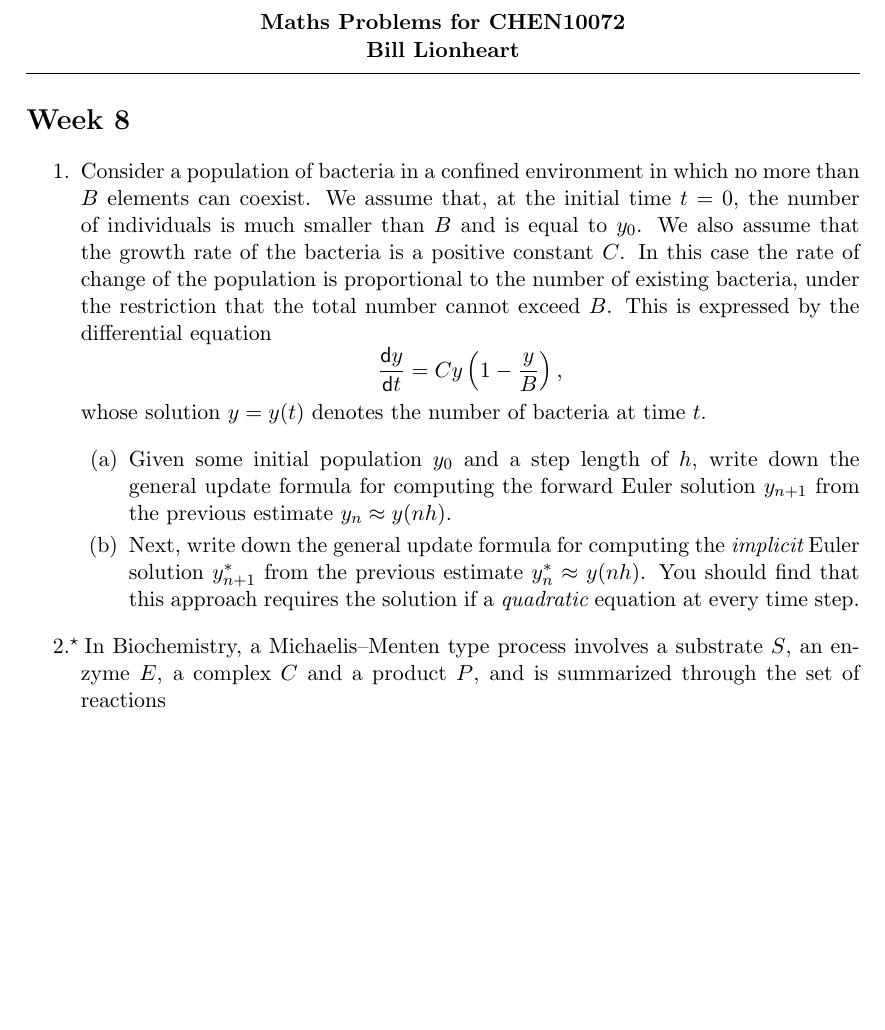
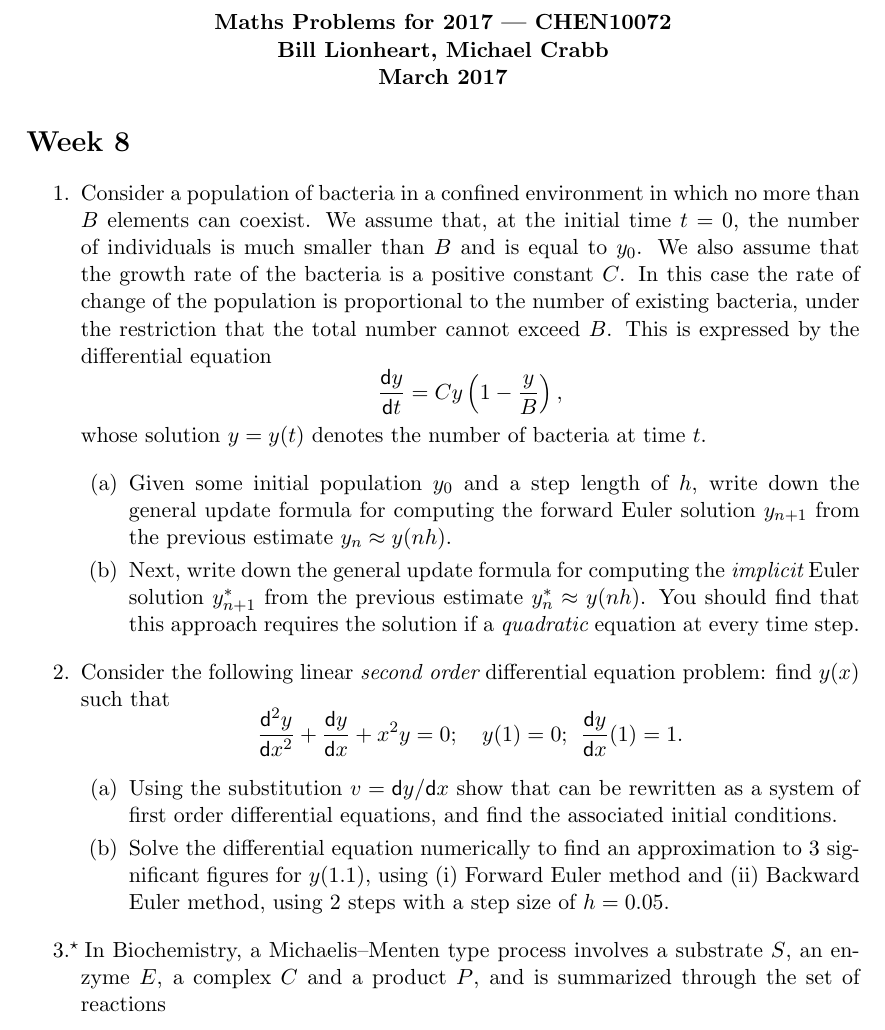
Before and after one commit to billlion/mathschemeng, a LaTeX document (week08.tex): part of the page before the commit and part of page 1 of 2 after it, cut so that both start at the same text, the shorter picture padded with empty space. Compiled offline with pdfLaTeX; a LaTeX package or settings file that is missing is left out.

Commit message:
Week 8 example
Added a new problem/solution to week 8 with coefficient dependent on i..e. similar exam question

```diff
--- a/week08.tex
+++ b/week08.tex
@@ -54,18 +54,22 @@ geometry}                % See geometry.pdf to learn the layout options. There a
 %% Change this boolean to true to compile solutions.
 \newboolean{mynotes}
 \input{notesflag}
-%\setboolean{mynotes}{true}
+%\setboolean{mynotes}{false}
 
 %%---------------------------------------------------------------------------------------
 \begin{document}
 
 
-\input{heading}
+\begin{center}
+{\bf Maths Problems for 2017 | CHEN10072 \\
+Bill Lionheart, Michael Crabb\\
+ March 2017}
+\end{center}
 
 \section*{Week 8}
 
  \begin{enumerate}
-\item \label{qdjsode2}
+\item \label{qdjsode1}
  Consider a population of bacteria in a confined environment in which no more than
  $B$ elements can coexist. We assume that, at the initial time $t=0$, the number of individuals
  is  much smaller than $B$ and is equal to $y_0$. We also assume that
@@ -116,6 +120,96 @@ You should find that this approach requires the solution if a
 	\end{enumerate}
 
 }{}%
+
+
+
+\item \label{qdjsode2}
+
+Consider  the following  linear {\it second order} differential equation
+problem: find  $y(x)$ such that
+$$
+{\dif^2 y\over \dif x^2} +{\dif y\over \dif x} + x^2 y =0 ; \quad y(1)=0; \>\> {\dif y\over \dif x} (1)=1.
+$$
+
+\begin{enumerate}
+\item
+%Using the substitution $v=\dif y/\dif x$ show that this problem can be rewritten  as a system of
+Using the substitution  $v=\dif y/\dif x$ show that can be rewritten as a system of
+first order differential equations, and find the associated initial conditions.
+\item
+ Solve the differential equation numerically to find an approximation to 3 significant figures for $y(1.1)$, using (i) Forward Euler method and (ii) Backward Euler method, using $2$ steps with a step size of $h=0.05$.
+
+\end{enumerate}
+
+
+\ifthenelse{\boolean{mynotes}}{
+\noindent\hrulefill
+{\bf Solution}
+\noindent\hrulefill
+
+
+
+\begin{enumerate}
+\item Using substitution we have
+$$\frac{\dif v}{\dif x} + v + x^2 y=0, \frac{\dif y}{\dif x} =v$$
+or
+$$\frac{\dif }{\dif x} \left(\begin{array}{c} y \\ v\end{array} \right)
+=\left(\begin{array}{cc} 0 & 1 \\ -x^2 & -1 \end{array} \right) \left(\begin{array}{c} y \\ v\end{array} \right)
+$$
+$y(1)=0, v(1)=1$
+\item For general linear ODE system i.e. $\mathbf{w}'=\mathbf{F}(\mathbf{w},x)$ , $w_j=\mathbf{w}(x_j)$
+
+FE: $\mathbf{w}_{j+1} = \mathbf{w}_{j} + h \mathbf{F}(\mathbf{w}_j,x_j)$
+
+BE: $\mathbf{w}_{j+1} = \mathbf{w}_{j} + h \mathbf{F}(\mathbf{w}_{j+1},x_{j+1})$
+
+Case here i.e. ODE coefficients functions of dependent variable $\mathbf{F}(\mathbf{w},x)= A(x) \mathbf{w}$
+
+FE: $\mathbf{w}_{j+1} = \mathbf{w}_{j} + h A(x_j)\mathbf{w}_j$ so $\mathbf{w}_{j+1} = (I +hA(x_{j})) \mathbf{w}_{j}$
+
+BE: $\mathbf{w}_{j+1} = \mathbf{w}_{j} + h A(x_{j+1})\mathbf{w}_{j+1}$ so $\mathbf{w}_{j+1} = (I -hA(x_{j+1}))^{-1} \mathbf{w}_{j}$
+
+\begin{enumerate}
+ \item  $$\left(\begin{array}{c} y \\ v\end{array} \right)_{x=1.05} = \left(
+ \left(\begin{array}{cc} 1 & 0 \\ 0  & 1\end{array} \right)
+ + 0.05 \left(\begin{array}{cc} 0 & 1 \\ -1^2  & -1 \end{array} \right)
+ \right)
+ \left(\begin{array}{c} y \\ v\end{array} \right)_{x=1}
+ $$
+ $$= \left(\begin{array}{cc} 1 & 0.05 \\ -0.05  & 0.95\end{array} \right) \left(\begin{array}{c} 0 \\ 1\end{array} \right)=\left(\begin{array}{c} 0.05 \\ 0.95\end{array} \right) $$
+
+$$\left(\begin{array}{c} y \\ v\end{array} \right)_{x=1.1} = \left(
+ \left(\begin{array}{cc} 1 & 0 \\ 0  & 1\end{array} \right)
+ + 0.05 \left(\begin{array}{cc} 0 & 1 \\ -1.05^2  & -1 \end{array} \right)
+ \right)
+ \left(\begin{array}{c} y \\ v\end{array} \right)_{x=1.05}
+ $$
+ $$= \left(\begin{array}{cc} 1 & 0.05 \\ -0.055125  & 0.95\end{array} \right) \left(\begin{array}{c} 0.05 \\ 0.95 \end{array} \right)=\left(\begin{array}{c} 0.0975 \\ 0.900\end{array} \right) $$
+
+ and $y(1.1)= 0.0975$ to 3 s.f.
+ \item
+  $$\left(\begin{array}{c} y \\ v\end{array} \right)_{x=1.05} = \left(
+  \left(\begin{array}{cc} 1 & 0 \\ 0  & 1\end{array} \right)
+  - 0.05 \left(\begin{array}{cc} 0 & 1 \\ -1.05^2  & -1 \end{array} \right)
+  \right)^{-1}
+  \left(\begin{array}{c} y \\ v\end{array} \right)_{x=1}
+  $$
+  $$= \left(\begin{array}{cc} 1 & -0.05 \\ 0.055125  & 1.05\end{array} \right)^{-1} \left(\begin{array}{c} 0 \\ 1\end{array} \right)=\left(\begin{array}{c} 0.04749437 \\ 0.9498875\end{array} \right) $$
+
+  $$\left(\begin{array}{c} y \\ v\end{array} \right)_{x=1.1} = \left(
+  \left(\begin{array}{cc} 1 & 0 \\ 0  & 1\end{array} \right)
+  - 0.05 \left(\begin{array}{cc} 0 & 1 \\ -1.1^2  & -1 \end{array} \right)
+  \right)^{-1}
+  \left(\begin{array}{c} y \\ v\end{array} \right)_{x=1.05}
+  $$
+  $$= \left(\begin{array}{cc} 1 & -0.05 \\ 0.0605  & 1.05\end{array} \right)^{-1} \left(\begin{array}{c} 0.04749437 \\ 0.9498875\end{array} \right)=\left(\begin{array}{c} 0.0925 \\ 0.899\end{array} \right) $$
+
+  and $y(1.1)= 0.0925$ to 3 s.f.
+\end{enumerate}
+\end{enumerate}
+
+}{}%
+
 
 
 \item \label{qdjsode3}\tough
```
